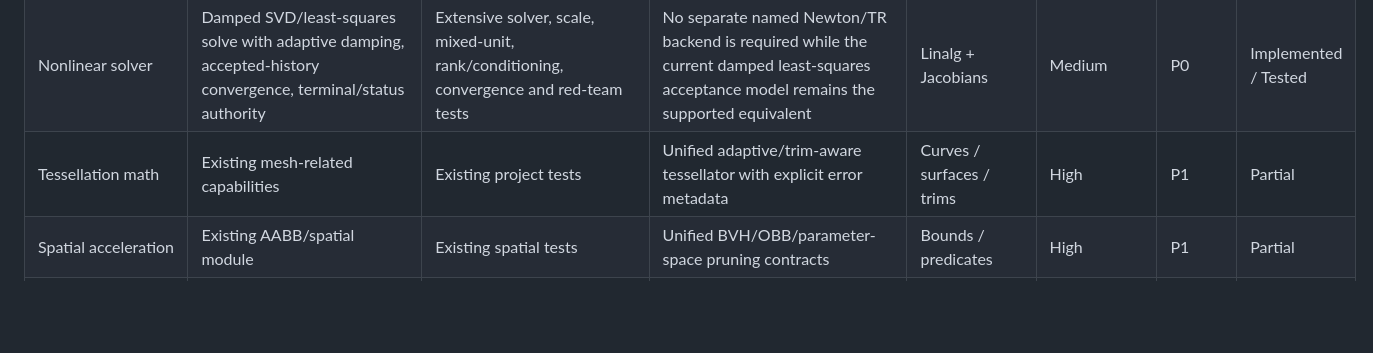
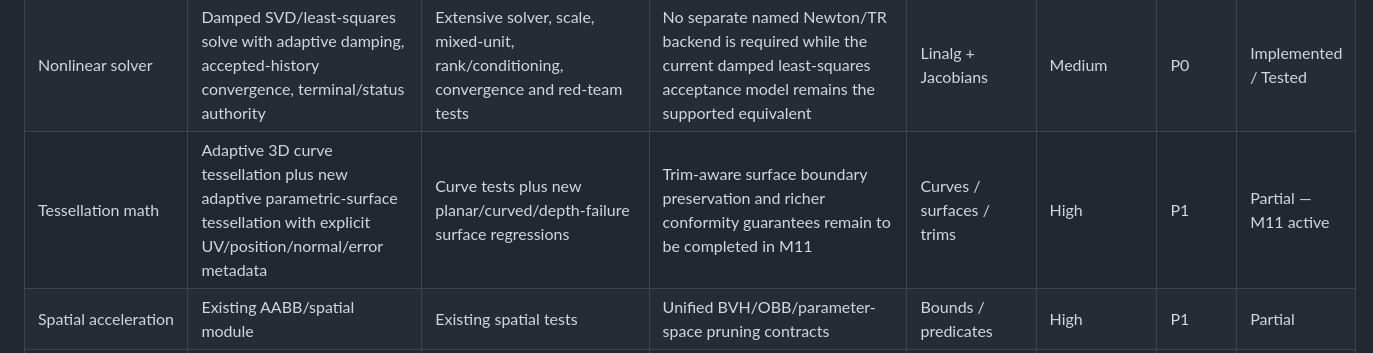
Before and after one commit to shennagyp-netizen/UMLCAD.V.7, a Markdown page: kernel/math/GAP_MATRIX.md, the part around the change. Rendered like a GitHub page; blank space fills up the shorter version.

Commit message:
docs: mark M11 surface tessellation active

```diff
--- a/kernel/math/GAP_MATRIX.md
+++ b/kernel/math/GAP_MATRIX.md
@@ -32,7 +32,7 @@ This matrix follows the V7 master implementation prompt. `Implemented` means cod
 | Constraint equations | `constraints.rs`, `relations.rs` | Exhaustive constraint + relation authority tests | Supported semantic constraint/relation enums are complete; new families require new contracts | Differential geometry | Medium | P0 | Implemented / Tested |
 | Analytic Jacobians | `jacobian.rs`, `relation_jacobian.rs` | Exhaustive independent finite-difference verification for every supported family | Finite differences remain verification-only; future new equations require analytic rows | Constraints + derivatives | High | P0 | Implemented / Tested |
 | Nonlinear solver | Damped SVD/least-squares solve with adaptive damping, accepted-history convergence, terminal/status authority | Extensive solver, scale, mixed-unit, rank/conditioning, convergence and red-team tests | No separate named Newton/TR backend is required while the current damped least-squares acceptance model remains the supported equivalent | Linalg + Jacobians | Medium | P0 | Implemented / Tested |
-| Tessellation math | Existing mesh-related capabilities | Existing project tests | Unified adaptive/trim-aware tessellator with explicit error metadata | Curves / surfaces / trims | High | P1 | Partial |
+| Tessellation math | Adaptive 3D curve tessellation plus new adaptive parametric-surface tessellation with explicit UV/position/normal/error metadata | Curve tests plus new planar/curved/depth-failure surface regressions | Trim-aware surface boundary preservation and richer conformity guarantees remain to be completed in M11 | Curves / surfaces / trims | High | P1 | Partial — M11 active |
 | Spatial acceleration | Existing AABB/spatial module | Existing spatial tests | Unified BVH/OBB/parameter-space pruning contracts | Bounds / predicates | High | P1 | Partial |
 | GPU abstraction | None authoritative yet | None | Backend-neutral batch/execution contract | CPU math stable | N/A | P0 | Missing |
 | Metal | None authoritative yet | None | Real Metal backend + conformance on Apple Silicon | GPU abstraction | High | P0 | Missing |
```
